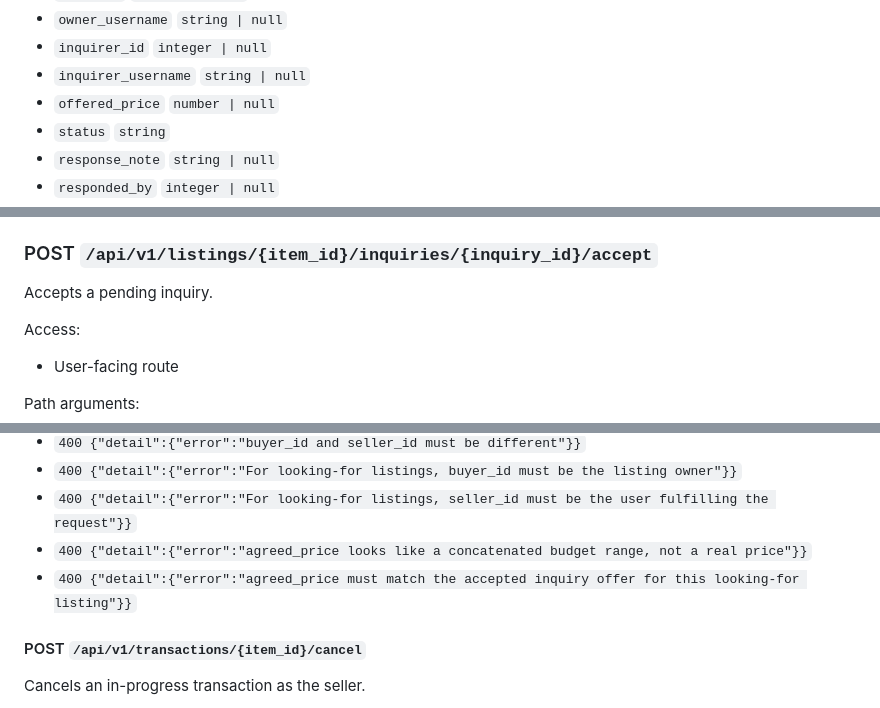
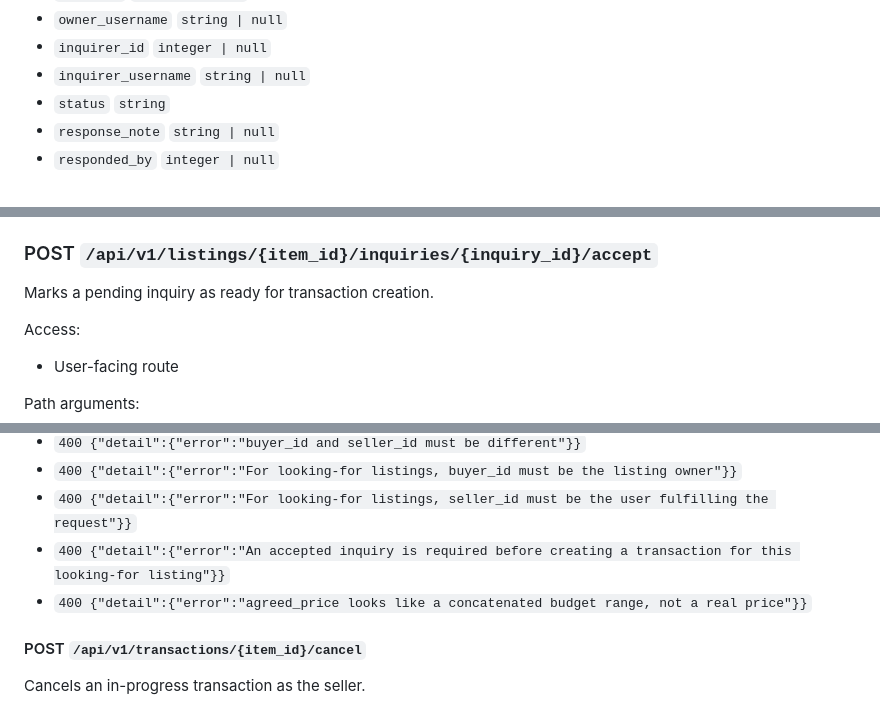
Before and after one commit to Terriakidesu/studket-backend, a Markdown page: API_REFERENCE.md, 3 parts joined by grey strips. Drawn GitHub-style.

```diff
--- a/API_REFERENCE.md
+++ b/API_REFERENCE.md
@@ -1164,7 +1164,6 @@ Inquiry payload fields:
 - `owner_username` `string | null`
 - `inquirer_id` `integer | null`
 - `inquirer_username` `string | null`
-- `offered_price` `number | null`
 - `status` `string`
 - `response_note` `string | null`
 - `responded_by` `integer | null`
@@ -1579,7 +1575,7 @@ Possible errors:
 
 ### POST `/api/v1/listings/{item_id}/inquiries/{inquiry_id}/accept`
 
-Accepts a pending inquiry.
+Marks a pending inquiry as ready for transaction creation.
 
 Access:
 
@@ -2753,8 +2749,8 @@ Possible errors:
 - `400 {"detail":{"error":"buyer_id and seller_id must be different"}}`
 - `400 {"detail":{"error":"For looking-for listings, buyer_id must be the listing owner"}}`
 - `400 {"detail":{"error":"For looking-for listings, seller_id must be the user fulfilling the request"}}`
+- `400 {"detail":{"error":"An accepted inquiry is required before creating a transaction for this looking-for listing"}}`
 - `400 {"detail":{"error":"agreed_price looks like a concatenated budget range, not a real price"}}`
-- `400 {"detail":{"error":"agreed_price must match the accepted inquiry offer for this looking-for listing"}}`
 
 #### POST `/api/v1/transactions/{item_id}/cancel`
 
```
Also changed, not shown: other parts of API_REFERENCE.md (+10 -13 lines).
